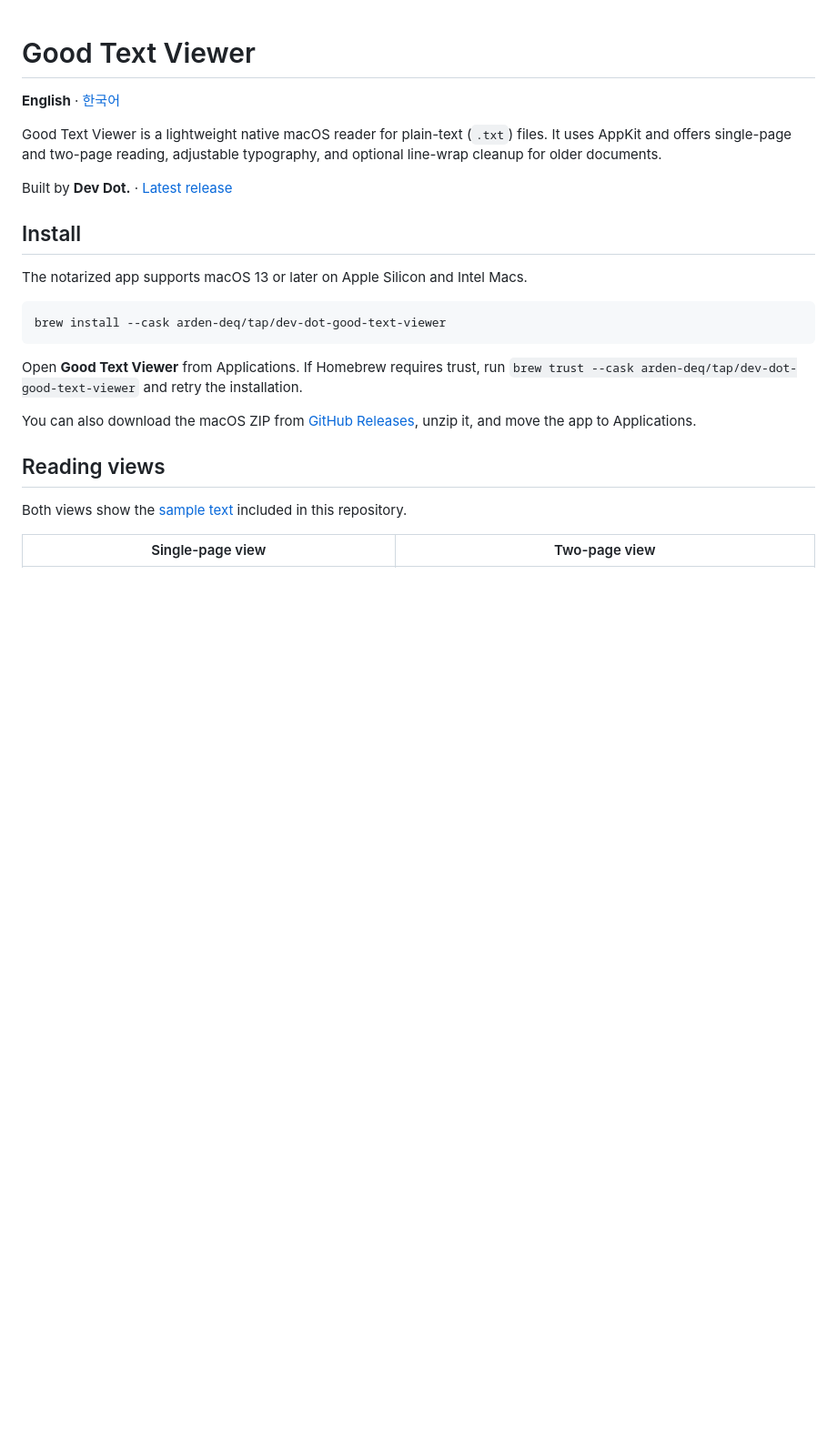
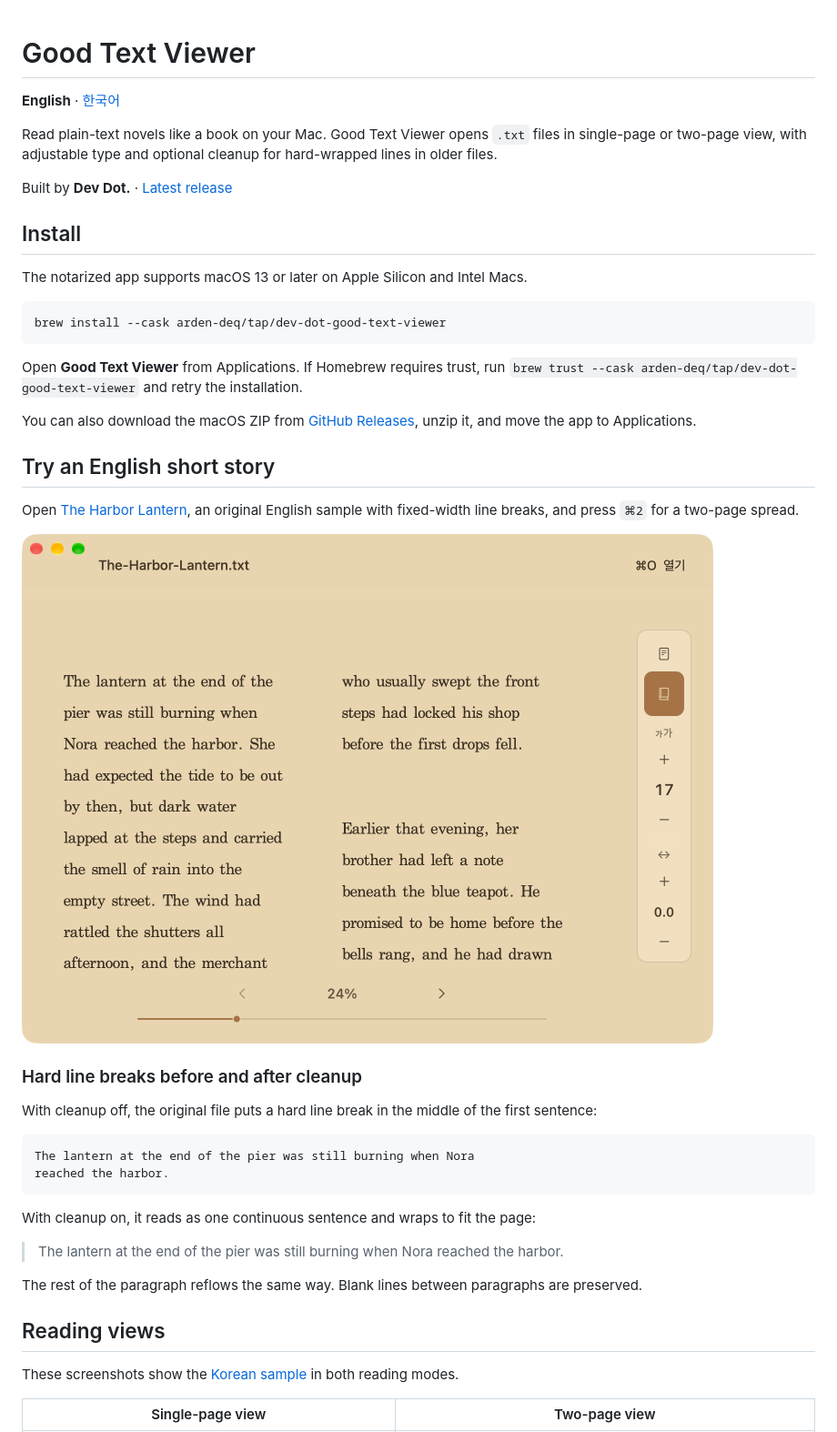
Before and after one commit to arden-deq/Good-Text-Viewer, a Markdown page: README.md, the part around the change. Shown at 91% size. Rendered like a GitHub page; pictures changed too: docs/screenshots/english-two-page.png (added); blank space fills up the shorter version.

Commit message:
영문 README에 TXT 소설 읽기 예시 추가

````diff
--- a/README.md
+++ b/README.md
@@ -2,7 +2,7 @@
 
 **English** · [한국어](README.ko.md)
 
-Good Text Viewer is a lightweight native macOS reader for plain-text (`.txt`) files. It uses AppKit and offers single-page and two-page reading, adjustable typography, and optional line-wrap cleanup for older documents.
+Read plain-text novels like a book on your Mac. Good Text Viewer opens `.txt` files in single-page or two-page view, with adjustable type and optional cleanup for hard-wrapped lines in older files.
 
 Built by **Dev Dot.** · [Latest release](https://github.com/arden-deq/Good-Text-Viewer/releases/latest)
 
@@ -18,9 +18,30 @@ Open **Good Text Viewer** from Applications. If Homebrew requires trust, run `br
 
 You can also download the macOS ZIP from [GitHub Releases](https://github.com/arden-deq/Good-Text-Viewer/releases/latest), unzip it, and move the app to Applications.
 
+## Try an English short story
+
+Open [The Harbor Lantern](Samples/The-Harbor-Lantern.txt), an original English sample with fixed-width line breaks, and press `⌘2` for a two-page spread.
+
+![The Harbor Lantern displayed in two-page view in Good Text Viewer](docs/screenshots/english-two-page.png)
+
+### Hard line breaks before and after cleanup
+
+With cleanup off, the original file puts a hard line break in the middle of the first sentence:
+
+```text
+The lantern at the end of the pier was still burning when Nora
+reached the harbor.
+```
+
+With cleanup on, it reads as one continuous sentence and wraps to fit the page:
+
+> The lantern at the end of the pier was still burning when Nora reached the harbor.
+
+The rest of the paragraph reflows the same way. Blank lines between paragraphs are preserved.
+
 ## Reading views
 
-Both views show the [sample text](Samples/느린-밤.txt) included in this repository.
+These screenshots show the [Korean sample](Samples/느린-밤.txt) in both reading modes.
 
 | Single-page view | Two-page view |
 | --- | --- |
````
Also changed, not shown: 1 other file.
